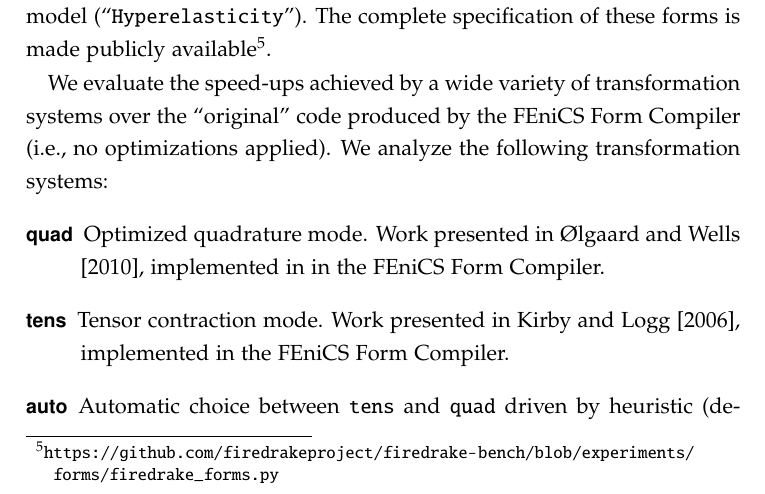
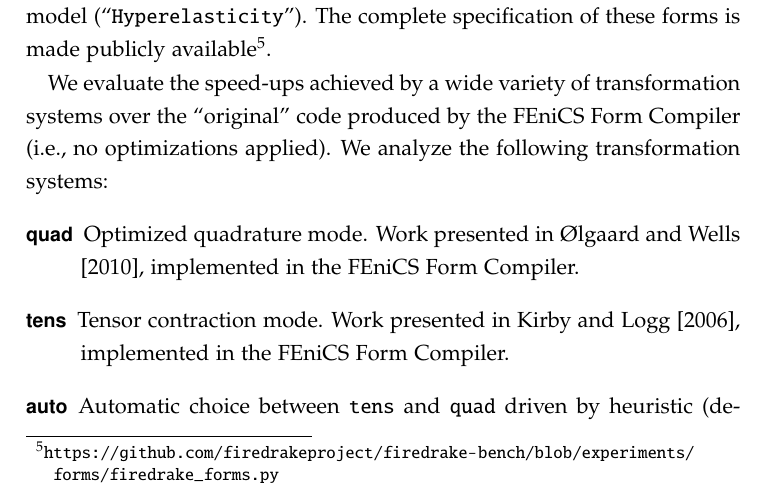
Before and after one commit to FabioLuporini/phd-thesis, a LaTeX thesis (thesis.tex, which reads optimality/optimality.tex): part of page 160 of 235, cut so that both start at the same text. The pictures show the PDF file thesis.pdf that the author committed with the source.

Commit message:
Minor fix

```diff
--- a/optimality/optimality.tex
+++ b/optimality/optimality.tex
@@ -563,7 +563,7 @@ We analyze the execution time of four real-world bilinear forms of increasing co
 
 We evaluate the speed-ups achieved by a wide variety of transformation systems over the ``original'' code produced by the FEniCS Form Compiler (i.e., no optimizations applied). We analyze the following transformation systems:
 \begin{description}
-\item[quad] Optimized quadrature mode. Work presented in~\cite{quadrature-olegaard}, implemented in  in the FEniCS Form Compiler.
+\item[quad] Optimized quadrature mode. Work presented in~\cite{quadrature-olegaard}, implemented in the FEniCS Form Compiler.
 \item[tens] Tensor contraction mode. Work presented in~\cite{FFC-TC}, implemented in the FEniCS Form Compiler.
 \item[auto] Automatic choice between \texttt{tens} and \texttt{quad} driven by heuristic (detailed in~\cite{Fenics} and summarized in Section~\ref{sec:bkg:math-to-code}). Implemented in the FEniCS Form Compiler.
 \item[ufls] UFLACS, a novel back-end for the FEniCS Form Compiler whose primary goals are improved code generation and execution times.
```
Also changed, not shown: thesis.pdf.
